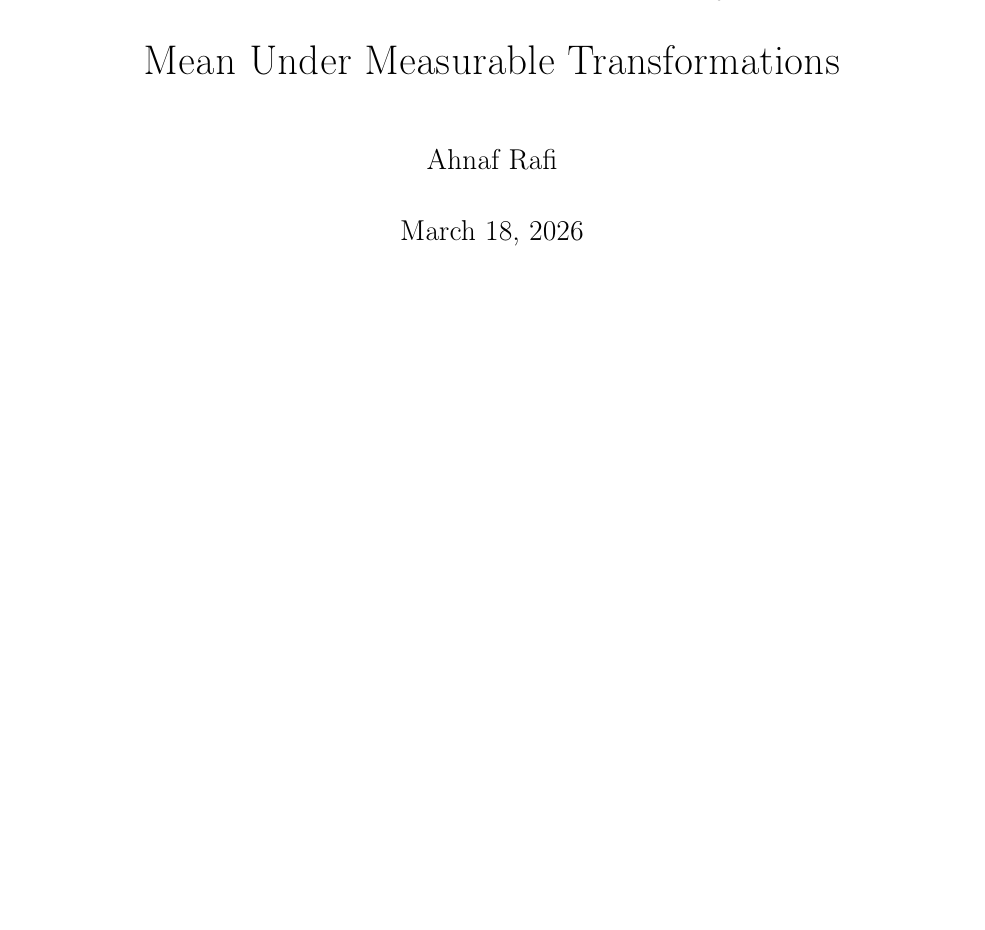
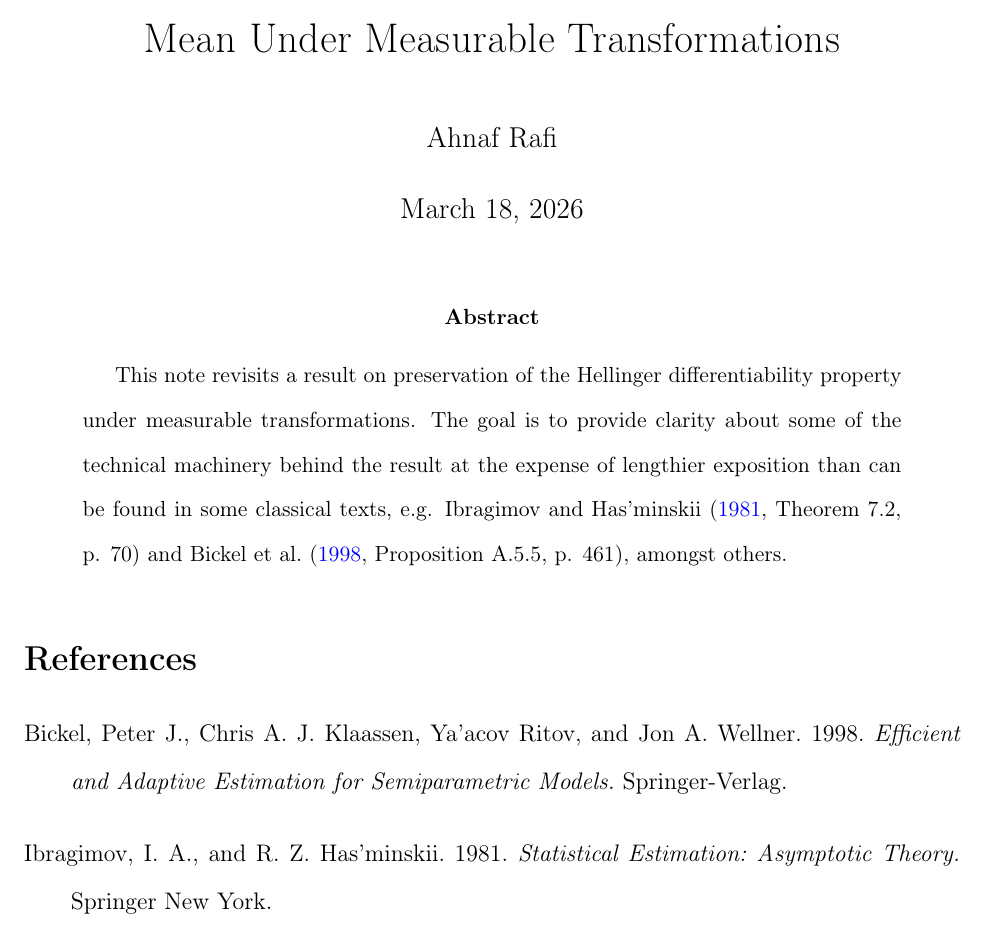
Before and after one commit to ahnaf-rafi/note-dqm-transform, a LaTeX paper (note-dqm-transform.tex, which reads sections/abstract.tex): part of the page, cut so that both start at the same text, the shorter picture padded with empty space. Compiled offline with pdfLaTeX.

Commit message:
Add abstract.

```diff
--- a/note-dqm-transform.tex
+++ b/note-dqm-transform.tex
@@ -134,6 +134,8 @@ Measurable Transformations}
 
 \maketitle
 
+\input{sections/abstract.tex}
+
 \printbibliography
 
 \end{document}
--- /dev/null
+++ b/sections/abstract.tex
@@ -0,0 +1,17 @@
+%! TEX root = ../note-dqm-transform.tex
+
+\begin{abstract}
+This note revisits a result on preservation of the Hellinger differentiability
+property under measurable transformations.
+The goal is to provide clarity about some of the technical machinery behind the
+result at the expense of lengthier exposition than can be found in some
+classical texts, e.g.
+\citet[Theorem 7.2, p. 70]{1981ibragimovStatisticalEstimation} and
+\citet[Proposition A.5.5, p. 461]{1998bickelEfficientAdaptiveEstimation},
+amongst others.
+\end{abstract}
+
+%%% Local Variables:
+%%% mode: LaTeX
+%%% TeX-master: "../note-dqm-transform"
+%%% End:
```
Also changed, not shown: note-dqm-transform.bib (+13 -0 lines).
